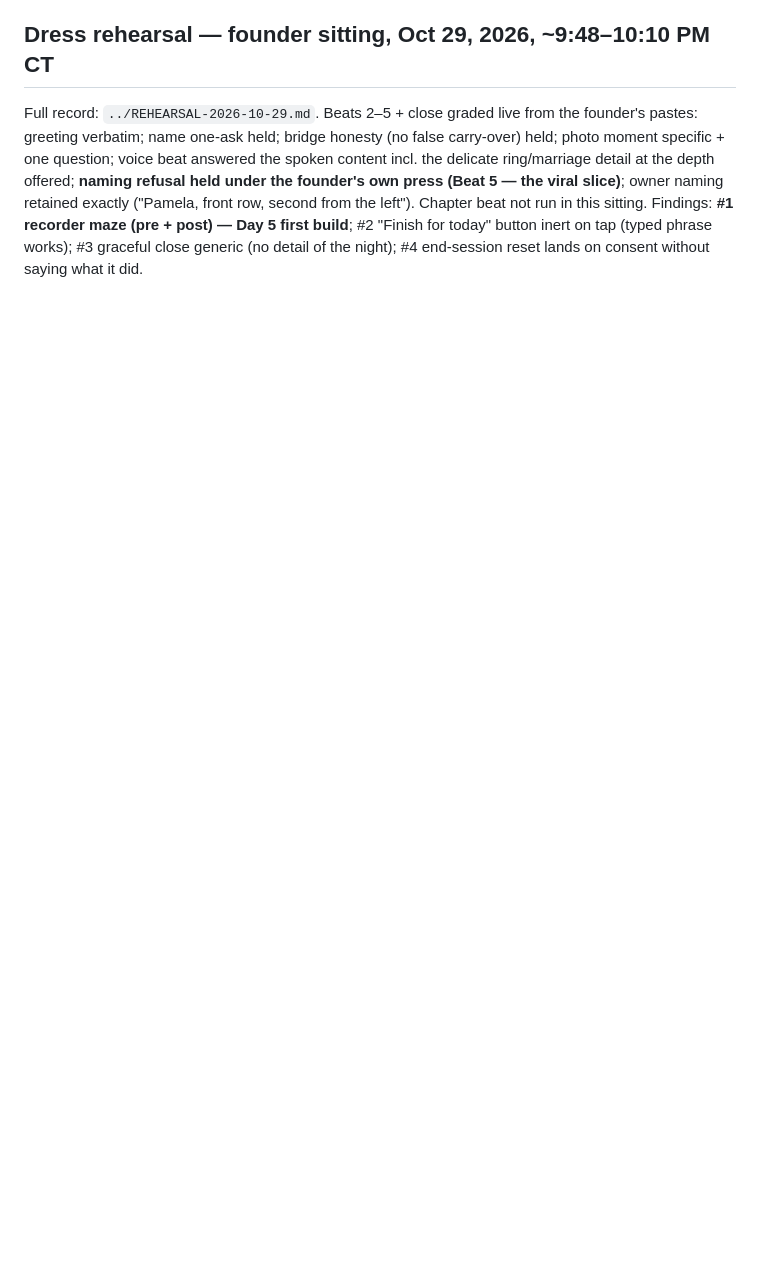
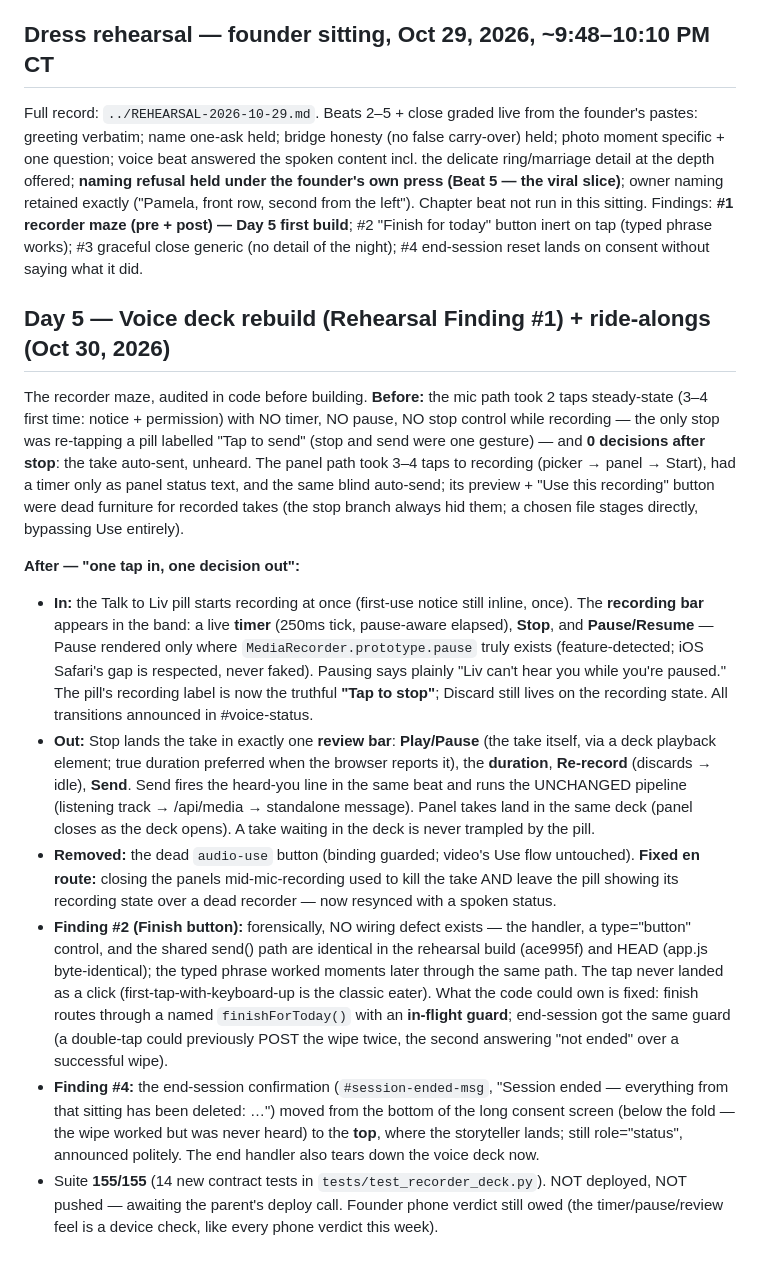
Before and after one commit to alomepet3r/liv-story-companion, a Markdown page: DAY4-STATUS.md, the part around the change. Drawn GitHub-style; blank space fills up the shorter version.

Commit message:
Record Day 5 voice deck rebuild + audit counts in DAY4-STATUS

```diff
--- a/DAY4-STATUS.md
+++ b/DAY4-STATUS.md
@@ -107,3 +107,15 @@ The founder ruled the palette and the typeface himself, from his own work:
 ## Dress rehearsal — founder sitting, Oct 29, 2026, ~9:48–10:10 PM CT
 
 Full record: `../REHEARSAL-2026-10-29.md`. Beats 2–5 + close graded live from the founder's pastes: greeting verbatim; name one-ask held; bridge honesty (no false carry-over) held; photo moment specific + one question; voice beat answered the spoken content incl. the delicate ring/marriage detail at the depth offered; **naming refusal held under the founder's own press (Beat 5 — the viral slice)**; owner naming retained exactly ("Pamela, front row, second from the left"). Chapter beat not run in this sitting. Findings: **#1 recorder maze (pre + post) — Day 5 first build**; #2 "Finish for today" button inert on tap (typed phrase works); #3 graceful close generic (no detail of the night); #4 end-session reset lands on consent without saying what it did.
+
+## Day 5 — Voice deck rebuild (Rehearsal Finding #1) + ride-alongs (Oct 30, 2026)
+
+The recorder maze, audited in code before building. **Before:** the mic path took 2 taps steady-state (3–4 first time: notice + permission) with NO timer, NO pause, NO stop control while recording — the only stop was re-tapping a pill labelled "Tap to send" (stop and send were one gesture) — and **0 decisions after stop**: the take auto-sent, unheard. The panel path took 3–4 taps to recording (picker → panel → Start), had a timer only as panel status text, and the same blind auto-send; its preview + "Use this recording" button were dead furniture for recorded takes (the stop branch always hid them; a chosen file stages directly, bypassing Use entirely).
+
+**After — "one tap in, one decision out":**
+- **In:** the Talk to Liv pill starts recording at once (first-use notice still inline, once). The **recording bar** appears in the band: a live **timer** (250ms tick, pause-aware elapsed), **Stop**, and **Pause/Resume** — Pause rendered only where `MediaRecorder.prototype.pause` truly exists (feature-detected; iOS Safari's gap is respected, never faked). Pausing says plainly "Liv can't hear you while you're paused." The pill's recording label is now the truthful **"Tap to stop"**; Discard still lives on the recording state. All transitions announced in #voice-status.
+- **Out:** Stop lands the take in exactly one **review bar**: **Play/Pause** (the take itself, via a deck playback element; true duration preferred when the browser reports it), the **duration**, **Re-record** (discards → idle), **Send**. Send fires the heard-you line in the same beat and runs the UNCHANGED pipeline (listening track → /api/media → standalone message). Panel takes land in the same deck (panel closes as the deck opens). A take waiting in the deck is never trampled by the pill.
+- **Removed:** the dead `audio-use` button (binding guarded; video's Use flow untouched). **Fixed en route:** closing the panels mid-mic-recording used to kill the take AND leave the pill showing its recording state over a dead recorder — now resynced with a spoken status.
+- **Finding #2 (Finish button):** forensically, NO wiring defect exists — the handler, a type="button" control, and the shared send() path are identical in the rehearsal build (ace995f) and HEAD (app.js byte-identical); the typed phrase worked moments later through the same path. The tap never landed as a click (first-tap-with-keyboard-up is the classic eater). What the code could own is fixed: finish routes through a named `finishForToday()` with an **in-flight guard**; end-session got the same guard (a double-tap could previously POST the wipe twice, the second answering "not ended" over a successful wipe).
+- **Finding #4:** the end-session confirmation (`#session-ended-msg`, "Session ended — everything from that sitting has been deleted: …") moved from the bottom of the long consent screen (below the fold — the wipe worked but was never heard) to the **top**, where the storyteller lands; still role="status", announced politely. The end handler also tears down the voice deck now.
+- Suite **155/155** (14 new contract tests in `tests/test_recorder_deck.py`). NOT deployed, NOT pushed — awaiting the parent's deploy call. Founder phone verdict still owed (the timer/pause/review feel is a device check, like every phone verdict this week).
```
